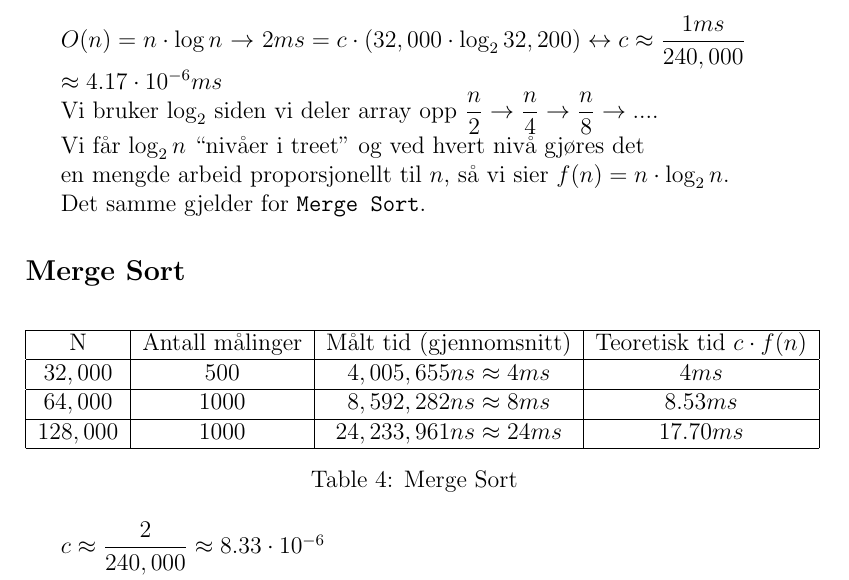
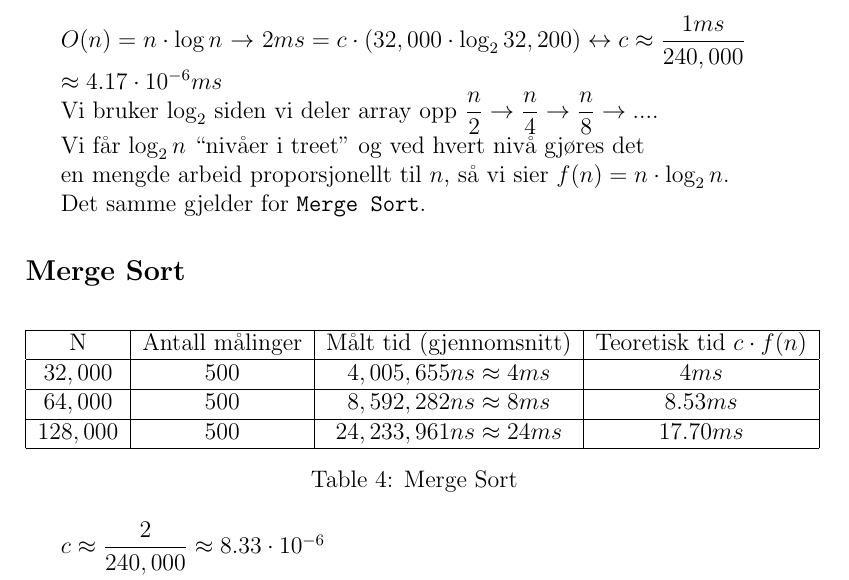
Before and after one commit to ThobiasKH/dat102-oblig2, a LaTeX document (document.tex): part of page 3 of 4, cut so that both start at the same text. Compiled offline with pdfLaTeX.

Commit message:
Closes #1: Yay

```diff
--- a/document.tex
+++ b/document.tex
@@ -101,8 +101,8 @@ Det samme gjelder for \texttt{Merge Sort}.
 \hline
 N & Antall målinger & Målt tid (gjennomsnitt) & Teoretisk tid $c \cdot f(n)$  \\ \hline
 $32,000$ & 500 & $4,005,655ns \approx 4ms$ & $4ms$\\ \hline
-$64,000$ & 1000 & $8,592,282ns \approx 8ms$ & $8.53ms$\\ \hline
-$128,000$ & 1000 & $24,233,961ns \approx 24ms$ & $17.70ms$\\ \hline
+$64,000$ & 500 & $8,592,282ns \approx 8ms$ & $8.53ms$\\ \hline
+$128,000$ & 500 & $24,233,961ns \approx 24ms$ & $17.70ms$\\ \hline
 \end{tabular}
 \caption{Merge Sort}
 \end{table}
```
Also changed, not shown: document.pdf.
